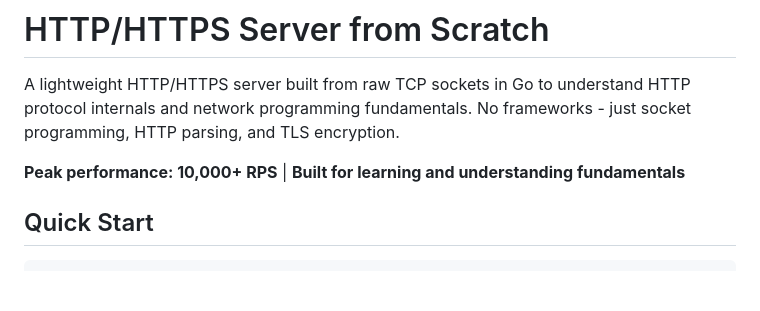
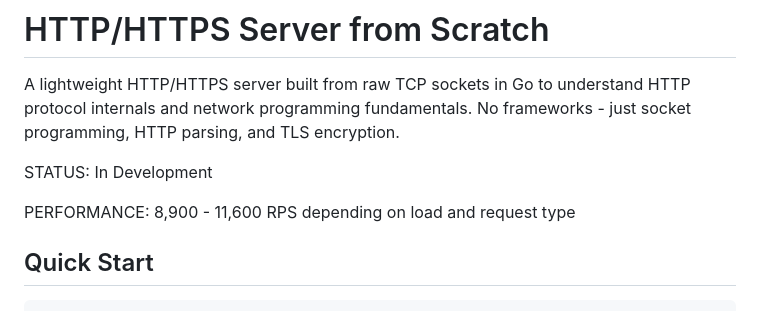
Before and after one commit to codetesla51/raw-http, a Markdown page: readme.md, the part around one of its changes. GitHub-like rendering; blank space fills up the shorter version.

```diff
--- a/readme.md
+++ b/readme.md
@@ -2,7 +2,9 @@
 
 A lightweight HTTP/HTTPS server built from raw TCP sockets in Go to understand HTTP protocol internals and network programming fundamentals. No frameworks - just socket programming, HTTP parsing, and TLS encryption.
 
-**Peak performance: 10,000+ RPS** | **Built for learning and understanding fundamentals**
+STATUS: In Development
+
+PERFORMANCE: 8,900 - 11,600 RPS depending on load and request type
 
 ## Quick Start
 
```
Also changed, not shown: other parts of readme.md (+78 -1 lines).
